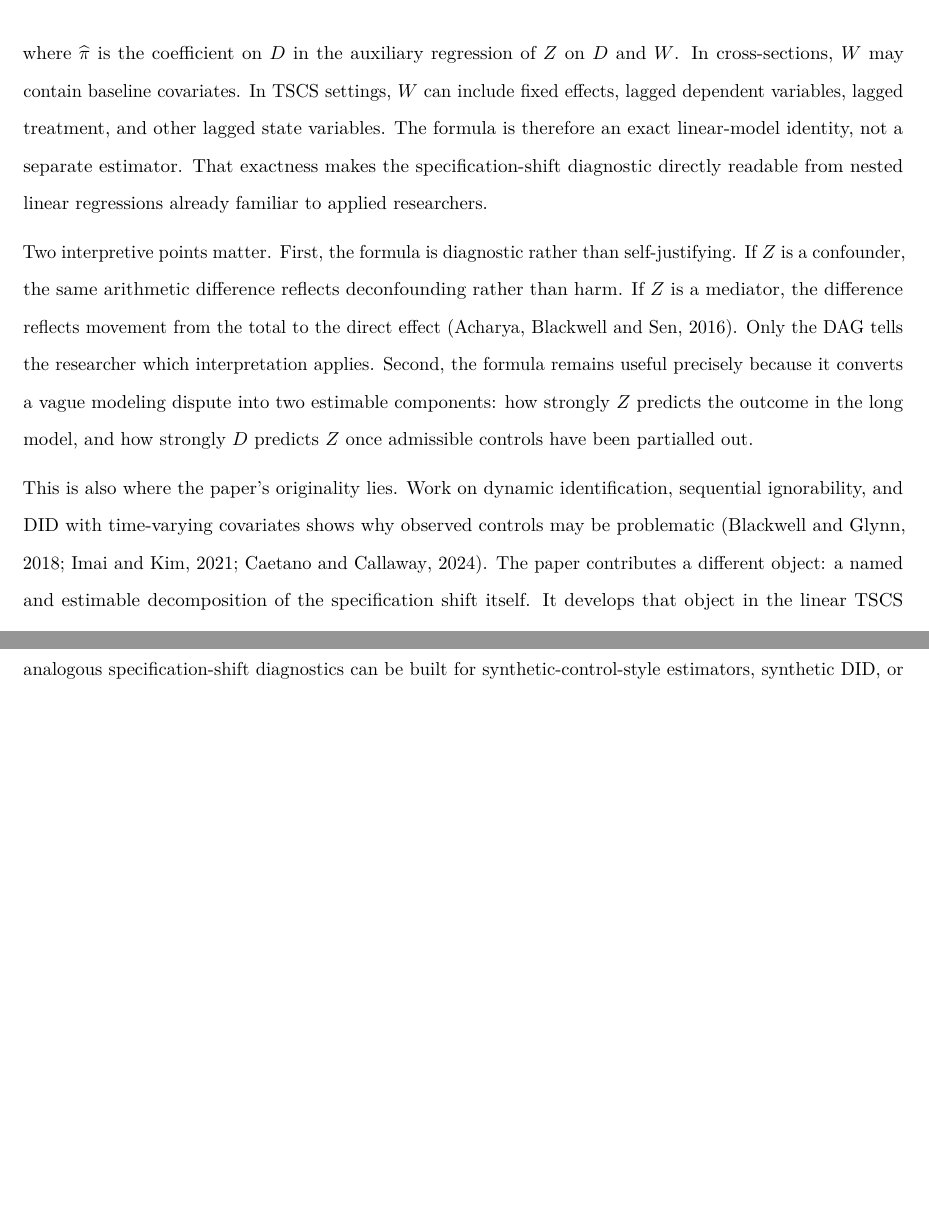
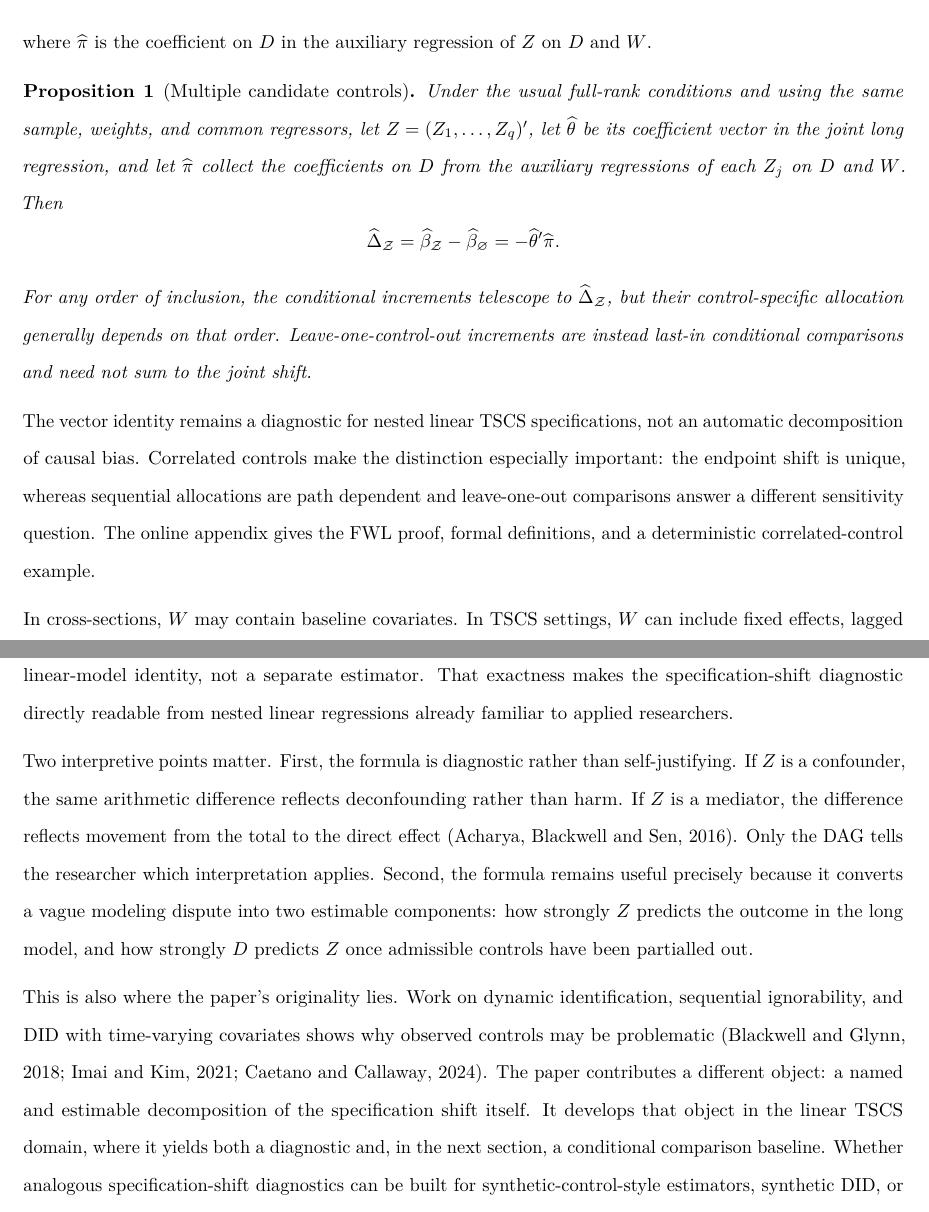
Before and after one commit to mgaldino/IVB-paper, a LaTeX paper (ivb_paper_pa.tex): two parts of pages 8 and 9 of 18, joined at a grey line, cut so that both start at the same text, the shorter picture padded with empty space. Compiled offline with pdfLaTeX.

Commit message:
chore: codex checkpoint (session-stop)
Automatic Codex checkpoint at 2026-07-11 13:06:40.

Reason: session-stop.

```diff
--- a/ivb_paper_pa.tex
+++ b/ivb_paper_pa.tex
@@ -524,13 +524,34 @@ Frisch--Waugh--Lovell theorem, \begin{equation}
 \widehat{\beta}^{\star} - \widehat{\beta} = - \widehat{\theta}^{\star} \widehat{\pi},
 \label{eq:ivb_main_pa}
 \end{equation} where \(\widehat{\pi}\) is the coefficient on \(D\) in
-the auxiliary regression of \(Z\) on \(D\) and \(W\). In cross-sections,
-\(W\) may contain baseline covariates. In TSCS settings, \(W\) can
-include fixed effects, lagged dependent variables, lagged treatment, and
-other lagged state variables. The formula is therefore an exact
-linear-model identity, not a separate estimator. That exactness makes
-the specification-shift diagnostic directly readable from nested linear
-regressions already familiar to applied researchers.
+the auxiliary regression of \(Z\) on \(D\) and \(W\).
+
+\begin{proposition}[Multiple candidate controls]
+Under the usual full-rank conditions and using the same sample, weights, and common regressors, let $Z=(Z_1,\ldots,Z_q)'$, let $\widehat\theta$ be its coefficient vector in the joint long regression, and let $\widehat\pi$ collect the coefficients on $D$ from the auxiliary regressions of each $Z_j$ on $D$ and $W$. Then
+\[
+\widehat\Delta_{\mathcal Z}
+=
+\widehat\beta_{\mathcal Z}-\widehat\beta_{\varnothing}
+=
+-\widehat\theta'\widehat\pi.
+\]
+For any order of inclusion, the conditional increments telescope to $\widehat\Delta_{\mathcal Z}$, but their control-specific allocation generally depends on that order. Leave-one-control-out increments are instead last-in conditional comparisons and need not sum to the joint shift.
+\end{proposition}
+
+The vector identity remains a diagnostic for nested linear TSCS
+specifications, not an automatic decomposition of causal bias.
+Correlated controls make the distinction especially important: the
+endpoint shift is unique, whereas sequential allocations are path
+dependent and leave-one-out comparisons answer a different sensitivity
+question. The online appendix gives the FWL proof, formal definitions,
+and a deterministic correlated-control example.
+
+In cross-sections, \(W\) may contain baseline covariates. In TSCS
+settings, \(W\) can include fixed effects, lagged dependent variables,
+lagged treatment, and other lagged state variables. The formula is
+therefore an exact linear-model identity, not a separate estimator. That
+exactness makes the specification-shift diagnostic directly readable
+from nested linear regressions already familiar to applied researchers.
 
 Two interpretive points matter. First, the formula is diagnostic rather
 than self-justifying. If \(Z\) is a confounder, the same arithmetic
```
Also changed, not shown: derivations/multivariate_specification_shift.pdf (added), ivb_paper_pa.pdf, 3 other files.
